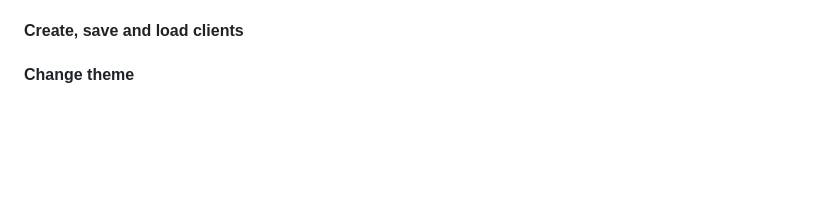
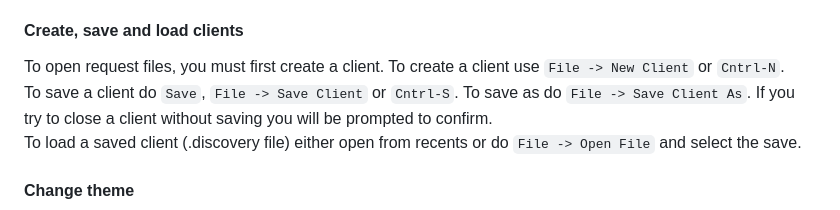
Before and after one commit to RENYREYNOLDSON/myDiscoveryResponses, a Markdown page: README.md, the part around the change. GitHub-like rendering; blank space fills up the shorter version.

````diff
--- a/README.md
+++ b/README.md
@@ -90,7 +90,11 @@
 To load the client feedback do ```File -> Load Client Feedback```, this will insert the responses from the client feedback into the open files (if they are present).
 
 #### Create, save and load clients
-
+To open request files, you must first create a client. To create a client use ```File -> New Client``` or ```Cntrl-N```.
+<br />
+To save a client do ```Save```, ```File -> Save Client``` or ```Cntrl-S```. To save as do ```File -> Save Client As```. If you try to close a client without saving you will be prompted to confirm.
+<br />
+To load a saved client (.discovery file) either open from recents or do ```File -> Open File``` and select the save.
 
 #### Change theme
 > ![Example Screenshot](./THEME_IMAGE.PNG)
````
